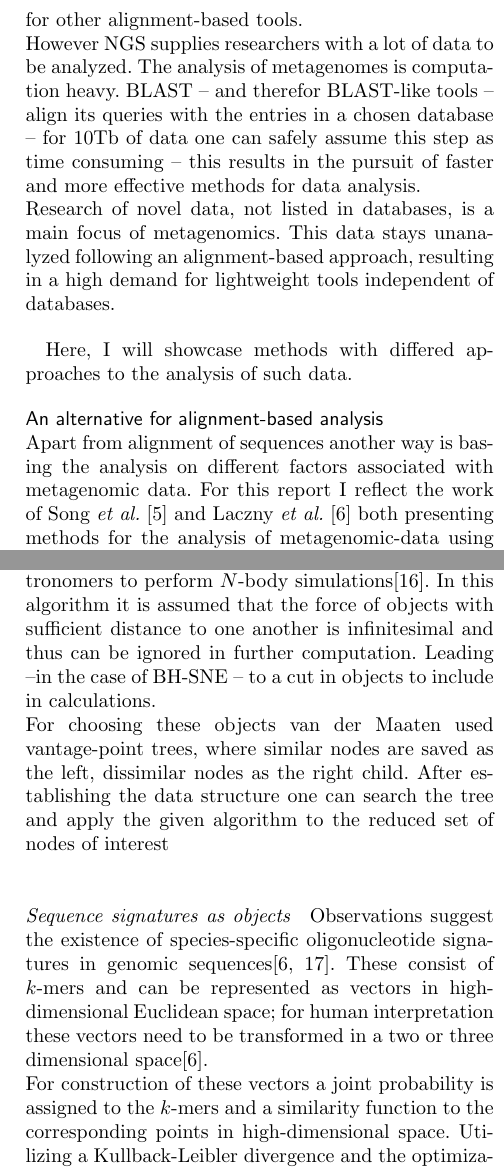
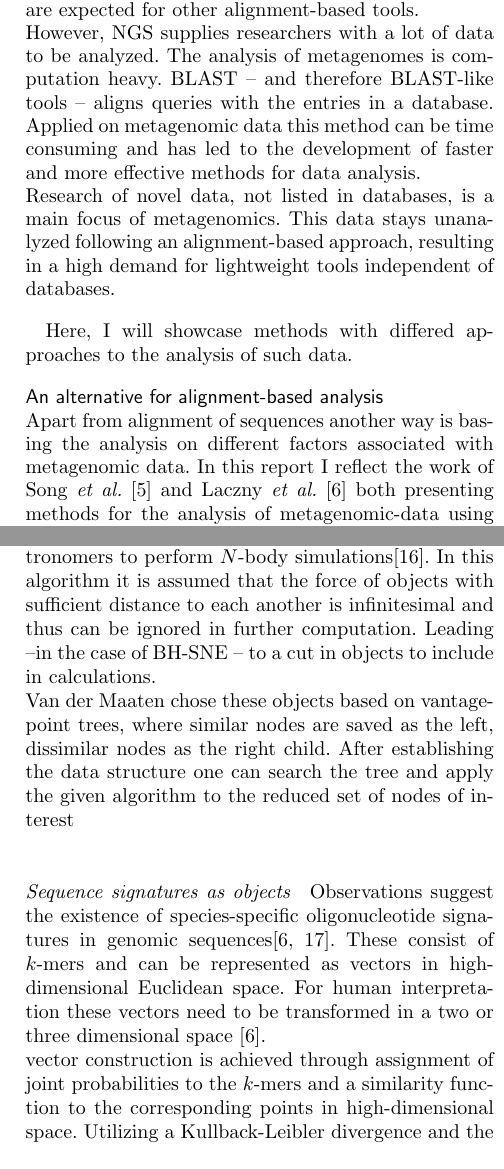
Before and after one commit to RobertDeibel/proseminar2017, a LaTeX document (AlignmentFreeMethods.tex): two parts of the columns of pages 2 and 5 of 8, joined at a grey line, cut so that both start at the same text. Compiled offline with pdfLaTeX.

Commit message:
corrections

```diff
--- a/AlignmentFreeMethods.tex
+++ b/AlignmentFreeMethods.tex
@@ -263,13 +263,13 @@ Here, I'm going to summarize two approaches to data analysis and showcase one of
 \paragraph*{Alignment-based methods are proven but don't include all possibilities}
 The best known approach to analyze reads are the various alignment-based methods.\\
 Sequences are aligned against a database of known genomes, the resulting profiles are analyzed based on several factors.\\
-This approach is proven under various conditions and implemented numerous times; BLAST for example, while not used for metagenomics anymore, has an accuracy well over 80\%\cite{doi:10.1142/9789814295291_0003} and similar values are expected for other alignment-based tools.\\
-However NGS supplies researchers with a lot of data to be analyzed. The analysis of metagenomes is computation heavy. BLAST -- and therefor BLAST-like tools -- align its queries with the entries in a chosen database -- for 10Tb of data one can safely assume this step as time consuming -- this results in the pursuit of faster and more effective methods for data analysis.\\
+This approach well established under various conditions and implemented numerous times. BLAST for example, while not used for metagenomics anymore, has an accuracy well over 80\%\cite{doi:10.1142/9789814295291_0003} and similar values are expected for other alignment-based tools.\\
+However, NGS supplies researchers with a lot of data to be analyzed. The analysis of metagenomes is computation heavy. BLAST -- and therefore BLAST-like tools -- aligns queries with the entries in a database. Applied on metagenomic data this method can be time consuming and has led to the development of faster and more effective methods for data analysis.\\
 Research of  novel data, not listed in databases, is a main focus of metagenomics. This data stays unanalyzed following an alignment-based approach, resulting in a high demand for lightweight tools independent of databases.
 \paragraph*{}
 Here, I will showcase methods with differed approaches to the analysis of such data.
 \subsection*{An alternative for alignment-based analysis}
-Apart from alignment of sequences another way is basing the analysis on different factors associated with metagenomic data. For this report I reflect the work of Song \textit{et al.} \cite{doi:10.1093/bib/bbt067} and Laczny \textit{et al.} \cite{Laczny2014} both presenting methods for the analysis of metagenomic-data using alignment-free approaches. Their work is based on statistical methods, and visualization and machine learning respectively.
+Apart from alignment of sequences another way is basing the analysis on different factors associated with metagenomic data. In this report I reflect the work of Song \textit{et al.} \cite{doi:10.1093/bib/bbt067} and Laczny \textit{et al.} \cite{Laczny2014} both presenting methods for the analysis of metagenomic-data using alignment-free approaches. Their work is based on statistical methods, and visualization and machine learning respectively.
 \section*{Methods}
 In this section "power" refers to the statistical term, which is the probability that a test correctly rejects the null hypothesis. With $H_0$ the sequences are unrelated and $H_1$ the sequences are related under the underlying model. If not stated differently.
 \subsection*{$k$-tupels as a measure of similarity}
@@ -368,11 +368,11 @@ In his work van der Maaten\cite{DBLP:journals/corr/abs-1301-3342} introduced a m
 Barnes-Hut-SNE applies the Barnes-Hut algorithm and metric trees to modify the t-SNE method, commonly used in machine learning
 \paragraph*{Barnes-Hut and vantage-point trees for faster computation}
-The Barnes-Hut algorithm is often used by astronomers to perform $N$-body simulations\cite{DBLP:journals/corr/abs-1301-3342}. In this algorithm it is assumed that the force of objects with sufficient distance to one another is infinitesimal and thus can be ignored in further computation. Leading --in the case of BH-SNE -- to a cut in objects to include in calculations.\\
-For choosing these objects van der Maaten used vantage-point trees, where similar nodes are saved as the left, dissimilar nodes as the right child. After establishing the data structure one can search the tree and apply the given algorithm to the reduced set of nodes of interest\\
+The Barnes-Hut algorithm is often used by astronomers to perform $N$-body simulations\cite{DBLP:journals/corr/abs-1301-3342}. In this algorithm it is assumed that the force of objects with sufficient distance to each another is infinitesimal and thus can be ignored in further computation. Leading --in the case of BH-SNE -- to a cut in objects to include in calculations.\\
+Van der Maaten chose these objects based on vantage-point trees, where similar nodes are saved as the left, dissimilar nodes as the right child. After establishing the data structure one can search the tree and apply the given algorithm to the reduced set of nodes of interest\\
 \paragraph*{Sequence signatures as objects}
-Observations suggest the existence of species-specific oligonucleotide signatures in genomic sequences\cite{Laczny2014,Cheng1194}. These consist of $k$-mers and can be represented as vectors in high-dimensional Euclidean space; for human interpretation these vectors need to be transformed in a two or three dimensional space\cite{Laczny2014}.\\
-For construction of these vectors a joint probability is assigned to the $k$-mers and a similarity function to the corresponding points in high-dimensional space. Utilizing a Kullback-Leibler divergence and the optimizations stated before the points can be optimized and learned.\\
-Using center log-ratio (CLR)-transformed -- a normalization step -- oligonucleotide signatures and the BH-SNE approach of van der Maaten, Laczny \textit{et al.} constructed a tool for application on metagenomic-data with sequence length of 1000 nt and 5-mers as oligonucleotide signatures. While these parameters produced the best results Laczny\textit{et al.} stated that 600 nt might be an appropriate length for some applications, but with lower values the separation would drop remarkably, as seen in (Figure  \ref{img:seperation}) through lesser separation of the clusters. Implementing their approach using 5-mers produced better congruency compared to transformed and untransformed 4-mers.\\
+Observations suggest the existence of species-specific oligonucleotide signatures in genomic sequences\cite{Laczny2014,Cheng1194}. These consist of $k$-mers and can be represented as vectors in high-dimensional Euclidean space. For human interpretation these vectors need to be transformed in a two or three dimensional space \cite{Laczny2014}.\\
+vector construction is achieved through assignment of joint probabilities to the $k$-mers and a similarity function to the corresponding points in high-dimensional space. Utilizing a Kullback-Leibler divergence and the optimizations stated before the points can be optimized and learned.\\
+Using center log-ratio (CLR)-transformed -- a normalization step -- oligonucleotide signatures and the BH-SNE approach of van der Maaten, Laczny \textit{et al.} constructed a tool for application on metagenomic-data with sequence length of 1000 nt and 5-mers as oligonucleotide signatures. While these parameters produced the best results Laczny\textit{et al.} stated that 600 nt might be an appropriate length for some applications, but with lower values the separation would drop remarkably, as can be seen in Figure  \ref{img:seperation} through lesser separation of the clusters. Implementing their approach using 5-mers produced better congruency compared to transformed and untransformed 4-mers.\\
 For Laczny \textit{et al.} these 5-mers are the before mentioned objects, used for calculation of similarity in BH-SNE.
 \begin{figure}
 	\centering
```
Also changed, not shown: AlignmentFreeMethods.pdf, AlignmentFreeMethods.tex (18 more changed lines), 2 other files.
